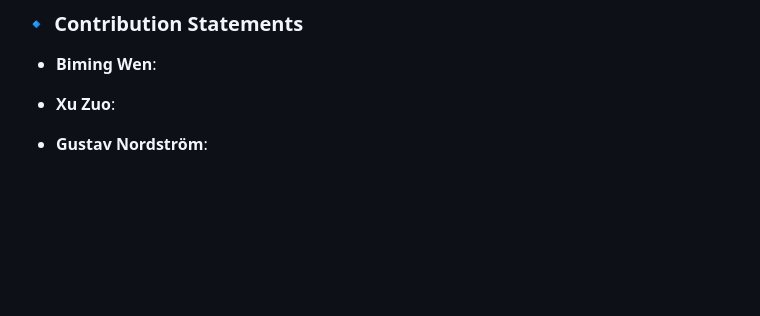
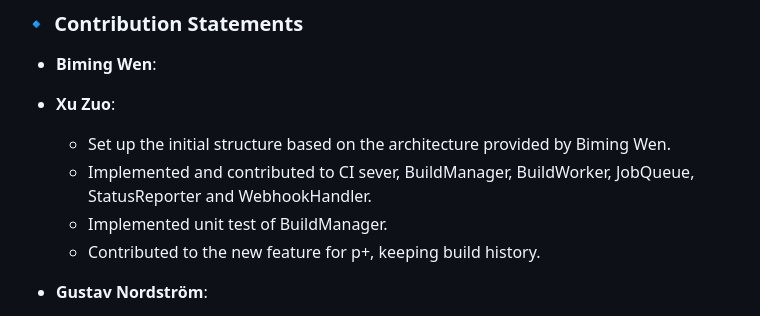
Before and after one commit to floralsea/dd2480-group21-ci, a Markdown page: README.md, the part around the change. Drawn GitHub-style; blank space fills up the shorter version.

Commit message:
docs: Add statement of contributions (#29)

```diff
--- a/README.md
+++ b/README.md
@@ -154,6 +154,10 @@ curl -X PATCH -H "Authorization: token $GITHUB_TOKEN" \
 - **Biming Wen**:
 
 - **Xu Zuo**:
+   - Set up the initial structure based on the architecture provided by Biming Wen.
+   - Implemented and contributed to CI sever, BuildManager, BuildWorker, JobQueue, StatusReporter and WebhookHandler.
+   - Implemented unit test of BuildManager.
+   - Contributed to the new feature for p+, keeping build history.
 
 - **Gustav Nordström**:
    - Implemented/contributed to the CI server being able to run tests
```
